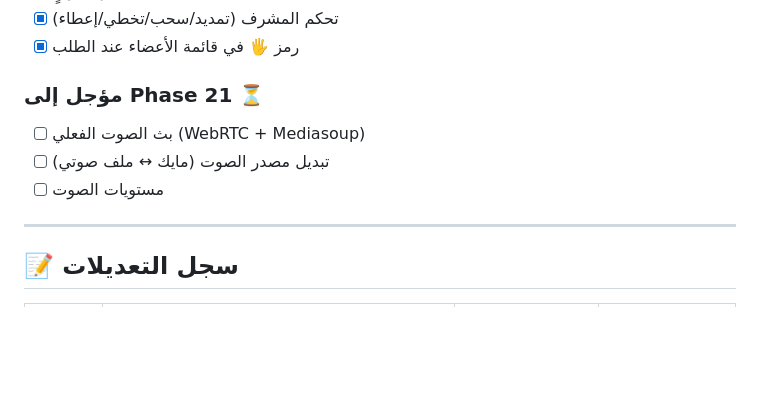
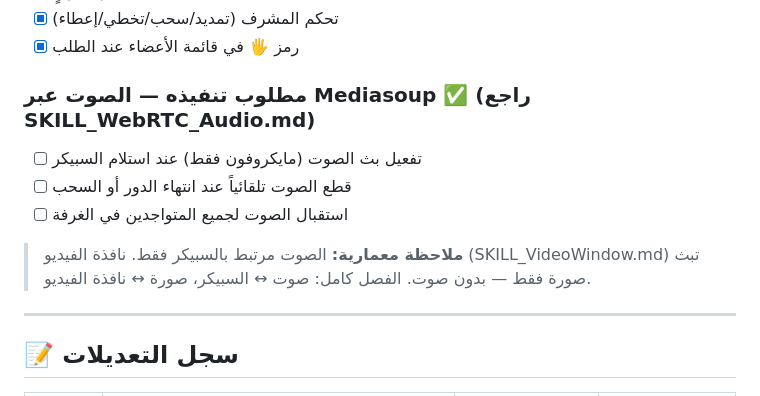
Before and after one commit to Tamer2beed/widbid2, a Markdown page: افكار ومراحل التقدم/SKILL_Speaker.md, the part around the change. Rendered like a GitHub page; blank space fills up the shorter version.

```diff
--- a/افكار ومراحل التقدم/SKILL_Speaker.md
+++ b/افكار ومراحل التقدم/SKILL_Speaker.md
@@ -126,10 +126,14 @@ SpeakerSystem.adminGiveTo(name) // إعطاء (500+)
 - [x] تحكم المشرف (تمديد/سحب/تخطي/إعطاء)
 - [x] رمز 🖐️ في قائمة الأعضاء عند الطلب
 
-### مؤجل إلى Phase 21 ⏳
-- [ ] بث الصوت الفعلي (WebRTC + Mediasoup)
-- [ ] تبديل مصدر الصوت (مايك ↔ ملف صوتي)
-- [ ] مستويات الصوت
+### مطلوب تنفيذه — الصوت عبر Mediasoup ✅ (راجع SKILL_WebRTC_Audio.md)
+- [ ] تفعيل بث الصوت (مايكروفون فقط) عند استلام السبيكر
+- [ ] قطع الصوت تلقائياً عند انتهاء الدور أو السحب
+- [ ] استقبال الصوت لجميع المتواجدين في الغرفة
+
+> **ملاحظة معمارية:** الصوت مرتبط بالسبيكر فقط.
+> نافذة الفيديو (SKILL_VideoWindow.md) تبث صورة فقط — بدون صوت.
+> الفصل كامل: صوت ↔ السبيكر، صورة ↔ نافذة الفيديو.
 
 ---
 
```
Also changed, not shown: افكار ومراحل التقدم/SKILL_VideoWindow.md (+39 -0 lines), افكار ومراحل التقدم/SKILL_WebRTC_Audio.md (added, +367 -0 lines).
